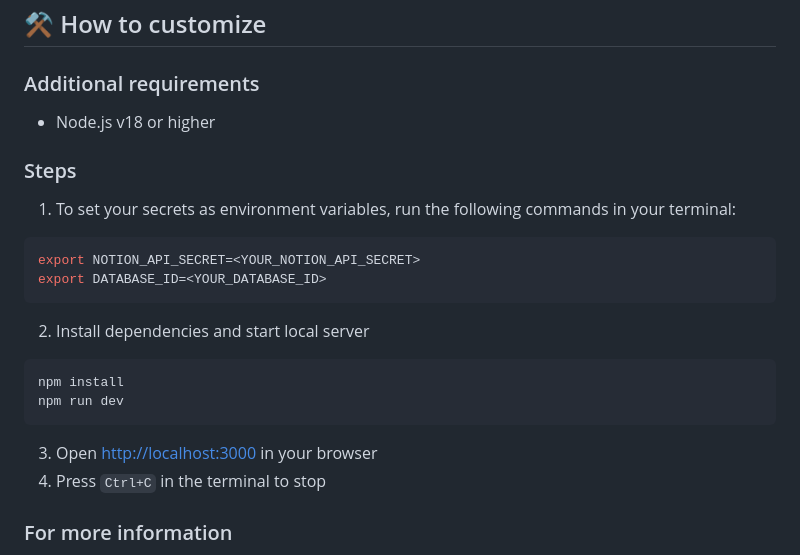
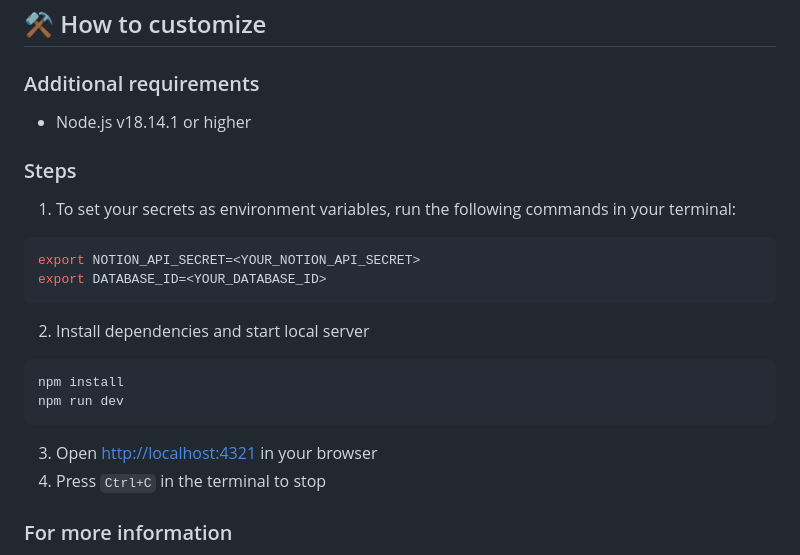
Before and after one commit to otoyo/astro-notion-blog, a Markdown page: README.md, the part around the change. Drawn GitHub-style.

````diff
--- a/README.md
+++ b/README.md
@@ -75,7 +75,7 @@ Please note that the astro-notion-blog requires manual deployment every time you
 
 ### Additional requirements
 
-- Node.js v18 or higher
+- Node.js v18.14.1 or higher
 
 ### Steps
 
@@ -93,7 +93,7 @@ npm install
 npm run dev
 ```
 
-3. Open [http://localhost:3000](http://localhost:3000) in your browser
+3. Open [http://localhost:4321](http://localhost:4321) in your browser
 4. Press `Ctrl+C` in the terminal to stop
 
 ### For more information
````
Also changed, not shown: README.ja.md (+2 -2 lines).
